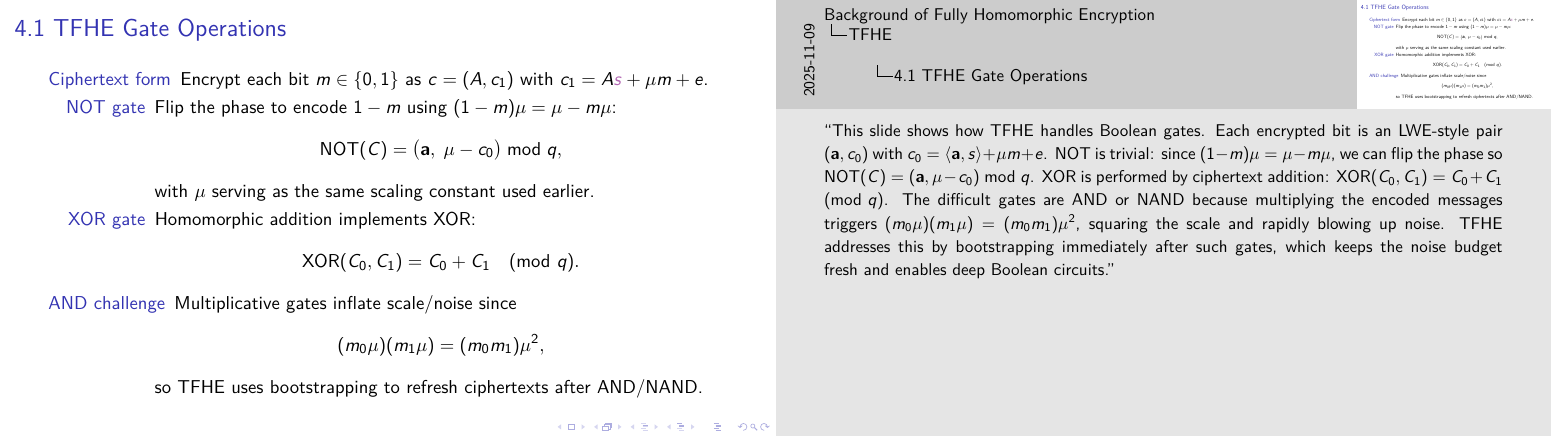
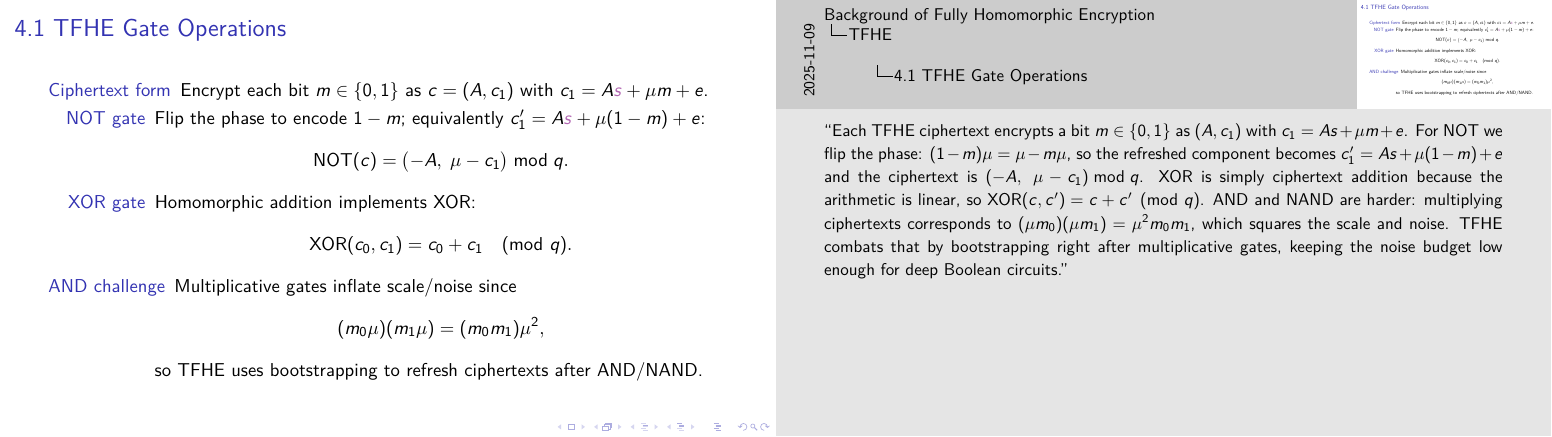
Before and after one commit to specialpointcentral/FHE-bg, LaTeX slides (main.tex): page 17 of 18. Compiled offline with pdfLaTeX.

Commit message:
Detail TFHE gate operations and clarify scaling
Signed-off-by: Qi HU <github@spcsky.com>

```diff
--- a/main.tex
+++ b/main.tex
@@ -298,18 +298,17 @@
 \begin{frame}{4.1 TFHE Gate Operations}
   \begin{description}
     \item[Ciphertext form] Encrypt each bit $m \in \{0,1\}$ as $c = (A, c_1)$ with $c_1 = A\seckey{s} + \mu m + e$.
-    \item[NOT gate] Flip the phase to encode $1 - m$ using $(1 - m)\mu = \mu - m\mu$:
-    $$\text{NOT}(C) = \bigl(\mathbf{a},\; \mu - c_0\bigr) \bmod q,$$
-    with $\mu$ serving as the same scaling constant used earlier.
+    \item[NOT gate] Flip the phase to encode $1 - m$; equivalently $c_1' = A\seckey{s} + \mu (1 - m) + e$:
+    $$\text{NOT}(c) = \bigl(-A,\; \mu - c_1\bigr) \bmod q.$$
     \item[XOR gate] Homomorphic addition implements XOR:
-    $$\text{XOR}(C_0, C_1) = C_0 + C_1 \pmod{q}.$$
+    $$\text{XOR}(c_0, c_1) = c_0 + c_1 \pmod{q}.$$
     \item[AND challenge] Multiplicative gates inflate scale/noise since
     $$
       (m_0 \mu)(m_1 \mu) = (m_0 m_1) \mu^2,
     $$
     so TFHE uses bootstrapping to refresh ciphertexts after AND/NAND.
   \end{description}
-  \note{“This slide shows how TFHE handles Boolean gates. Each encrypted bit is an LWE-style pair $(\mathbf{a}, c_0)$ with $c_0 = \langle \mathbf{a}, s\rangle + \mu m + e$. NOT is trivial: since $(1 - m)\mu = \mu - m\mu$, we can flip the phase so $\text{NOT}(C) = (\mathbf{a}, \mu - c_0) \bmod q$. XOR is performed by ciphertext addition: $\text{XOR}(C_0, C_1) = C_0 + C_1 \pmod{q}$. The difficult gates are AND or NAND because multiplying the encoded messages triggers $(m_0 \mu)(m_1 \mu) = (m_0 m_1)\mu^2$, squaring the scale and rapidly blowing up noise. TFHE addresses this by bootstrapping immediately after such gates, which keeps the noise budget fresh and enables deep Boolean circuits.”}
+  \note{“Each TFHE ciphertext encrypts a bit $m \in \{0,1\}$ as $(A, c_1)$ with $c_1 = A s + \mu m + e$. For NOT we flip the phase: $(1 - m)\mu = \mu - m\mu$, so the refreshed component becomes $c_1' = A s + \mu (1 - m) + e$ and the ciphertext is $( -A,\; \mu - c_1 ) \bmod q$. XOR is simply ciphertext addition because the arithmetic is linear, so $\text{XOR}(c, c') = c + c' \pmod{q}$. AND and NAND are harder: multiplying ciphertexts corresponds to $(\mu m_0)(\mu m_1) = \mu^2 m_0 m_1$, which squares the scale and noise. TFHE combats that by bootstrapping right after multiplicative gates, keeping the noise budget low enough for deep Boolean circuits.”}
 \end{frame}
 
 \begin{frame}{4.2 TFHE Programmable Bootstrapping (PBS)}
```
